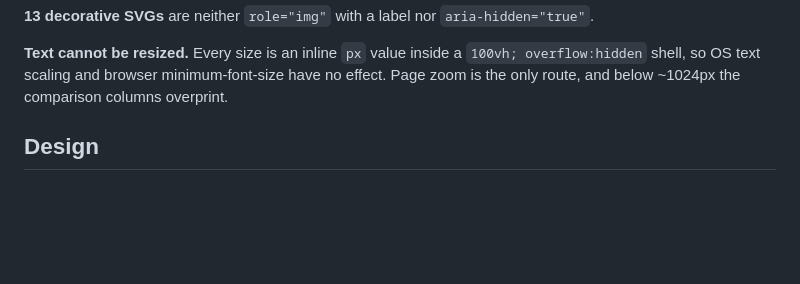
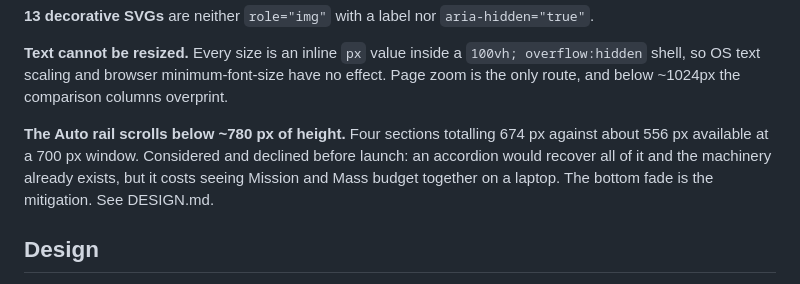
Before and after one commit to Tomer156/drone-optimiser, a Markdown page: BACKLOG.md, the part around the change. Rendered like a GitHub page; blank space fills up the shorter version.

```diff
--- a/BACKLOG.md
+++ b/BACKLOG.md
@@ -32,6 +32,11 @@ target of 24×24. The thumb is 13×13 with no padded hit area.
 **Text cannot be resized.** Every size is an inline `px` value inside a `100vh; overflow:hidden`
 shell, so OS text scaling and browser minimum-font-size have no effect. Page zoom is the only
 route, and below ~1024px the comparison columns overprint.
+
+**The Auto rail scrolls below ~780 px of height.** Four sections totalling 674 px against about
+556 px available at a 700 px window. Considered and declined before launch: an accordion would
+recover all of it and the machinery already exists, but it costs seeing Mission and Mass budget
+together on a laptop. The bottom fade is the mitigation. See DESIGN.md.
 
 ## Design
 
```
Also changed, not shown: DESIGN.md (+7 -0 lines).
